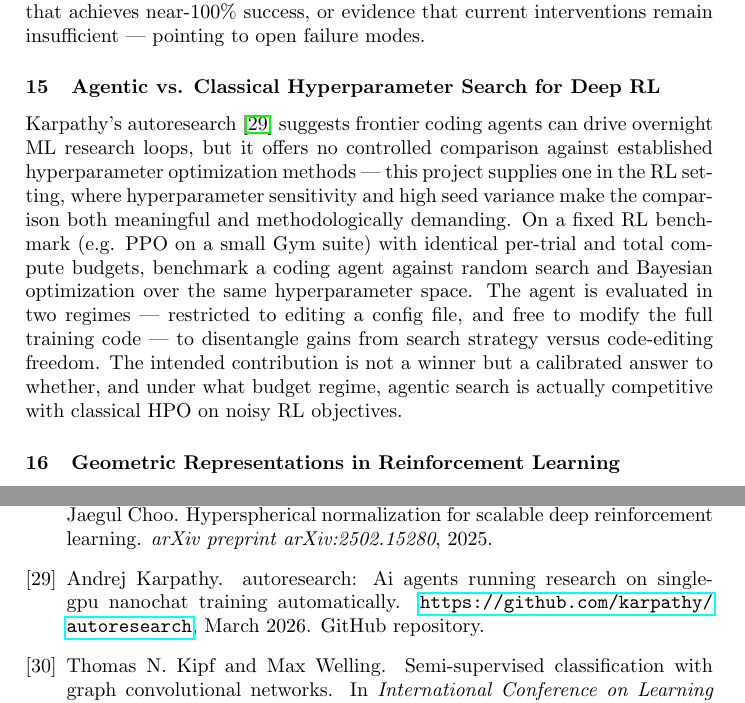
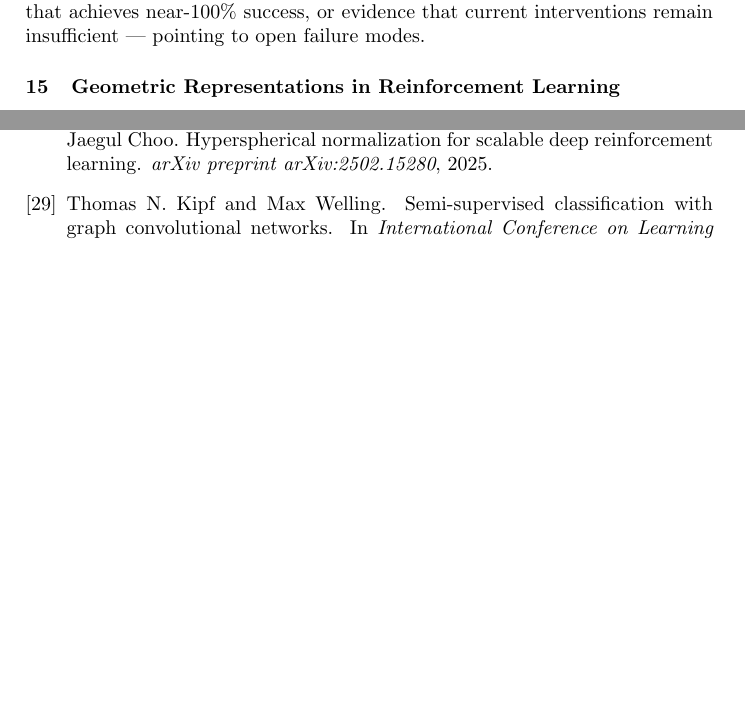
Before and after one commit to bbaeuml/tum-adlr, a LaTeX document (docs/project-ideas.tex): two parts of pages 6 and 12 of 13, joined at a grey line, cut so that both start at the same text, the shorter picture padded with empty space. Compiled offline with pdfLaTeX.

Commit message:
comment out autoresearch project

```diff
--- a/docs/project-ideas.tex
+++ b/docs/project-ideas.tex
@@ -381,11 +381,11 @@ The goal is either a concrete configuration that achieves near-100\% success, or
 
 % Lennart
 
-\subsubsection{Agentic vs. Classical Hyperparameter Search for Deep RL}
-Karpathy's autoresearch~\cite{karpathy2026autoresearch} suggests frontier coding agents can drive overnight ML research loops, but it offers no controlled comparison against established hyperparameter optimization methods — this project supplies one in the RL setting, where hyperparameter sensitivity and high seed variance make the comparison both meaningful and methodologically demanding.
-On a fixed RL benchmark (e.g. PPO on a small Gym suite) with identical per-trial and total compute budgets, benchmark a coding agent against random search and Bayesian optimization over the same hyperparameter space.
-The agent is evaluated in two regimes — restricted to editing a config file, and free to modify the full training code — to disentangle gains from search strategy versus code-editing freedom.
-The intended contribution is not a winner but a calibrated answer to whether, and under what budget regime, agentic search is actually competitive with classical HPO on noisy RL objectives.
+% \subsubsection{Agentic vs. Classical Hyperparameter Search for Deep RL}
+% Karpathy's autoresearch~\cite{karpathy2026autoresearch} suggests frontier coding agents can drive overnight ML research loops, but it offers no controlled comparison against established hyperparameter optimization methods — this project supplies one in the RL setting, where hyperparameter sensitivity and high seed variance make the comparison both meaningful and methodologically demanding.
+% On a fixed RL benchmark (e.g. PPO on a small Gym suite) with identical per-trial and total compute budgets, benchmark a coding agent against random search and Bayesian optimization over the same hyperparameter space.
+% The agent is evaluated in two regimes — restricted to editing a config file, and free to modify the full training code — to disentangle gains from search strategy versus code-editing freedom.
+% The intended contribution is not a winner but a calibrated answer to whether, and under what budget regime, agentic search is actually competitive with classical HPO on noisy RL objectives.
 
 % % Lennart Roestel
 % \subsubsection{Differentiable Bayesian Filters}
```
